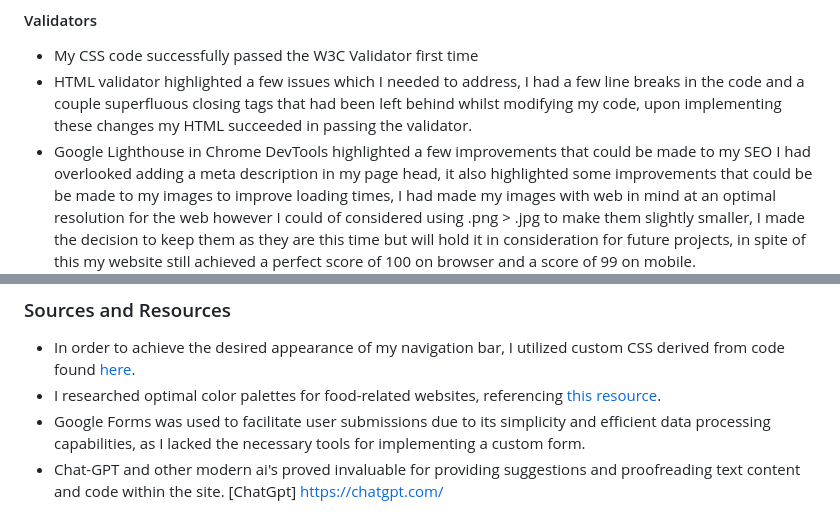
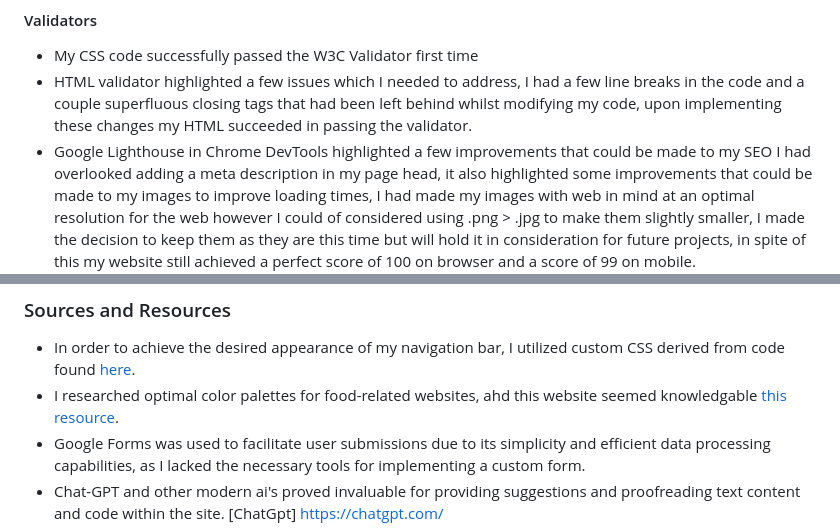
Before and after one commit to DaveT86/FirstProject, a Markdown page: README.md, 2 parts joined by grey strips. Drawn GitHub-style.

```diff
--- a/README.md
+++ b/README.md
@@ -50,7 +50,7 @@ The last page of my website is very simple utilising an embedded google form to
 
 * My CSS code successfully passed the W3C Validator first time
 * HTML validator highlighted a few issues which I needed to address, I had a few line breaks in the code and a couple superfluous closing tags that had been left behind whilst modifying my code, upon implementing these changes my HTML succeeded in passing the validator.
-* Google Lighthouse in Chrome DevTools highlighted a few improvements that could be made to my SEO I had overlooked adding a meta description in my page head, it also highlighted some improvements that could be be made to my images to improve loading times, I had made my images with web in mind at an optimal resolution for the web however I could of considered using .png > .jpg to make them slightly smaller, I made the decision to keep them as they are this time but will hold it in consideration for future projects, in spite of this my website still achieved a perfect score of 100 on browser and a score of 99 on mobile.
+* Google Lighthouse in Chrome DevTools highlighted a few improvements that could be made to my SEO I had overlooked adding a meta description in my page head, it also highlighted some improvements that could be made to my images to improve loading times, I had made my images with web in mind at an optimal resolution for the web however I could of considered using .png > .jpg to make them slightly smaller, I made the decision to keep them as they are this time but will hold it in consideration for future projects, in spite of this my website still achieved a perfect score of 100 on browser and a score of 99 on mobile.
 ![Lighthouse Browser](Readme/assets/images/LHBrowserTest.png)
 ![Lighthouse Mobile](Readme/assets/images/LHMobileTest.png)
 * My recipe page received a similar score, my suggestion page scored lower due to cookies in the form implemented via embedded IFrame Google Form, I decided the benefits outweighed the negatives and stuck with the current implementation.
@@ -69,7 +69,7 @@ If I was to continue working on this project in the future there would be a numb
 ### Sources and Resources
 
 * In order to achieve the desired appearance of my navigation bar, I utilized custom CSS derived from code found [here](https://stackoverflow.com/questions/51295524/how-to-create-a-box-with-slanted-edges).
-* I researched optimal color palettes for food-related websites, referencing [this resource](https://jenndavid.com/colors-that-influence-food-sales-infographic/).
+* I researched optimal color palettes for food-related websites, ahd this website seemed knowledgable [this resource](https://jenndavid.com/colors-that-influence-food-sales-infographic/).
 * Google Forms was used to facilitate user submissions due to its simplicity and efficient data processing capabilities, as I lacked the necessary tools for implementing a custom form.
 * Chat-GPT and other modern ai's proved invaluable for providing suggestions and proofreading text content and code within the site. [ChatGpt] https://chatgpt.com/
 * Chrome DevTools were essential for CSS modification and understanding margin and spacing adjustments for different screen sizes.
```
